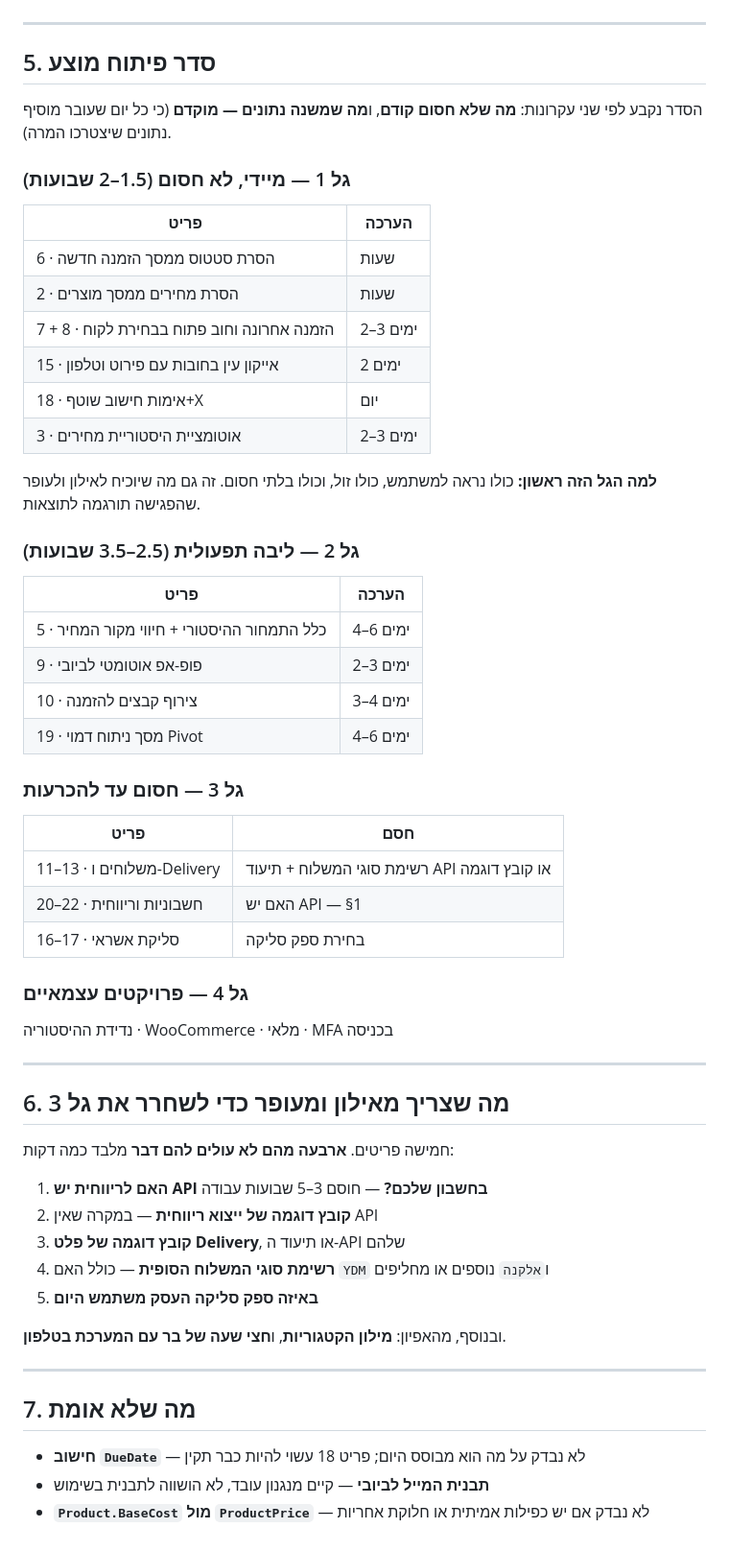
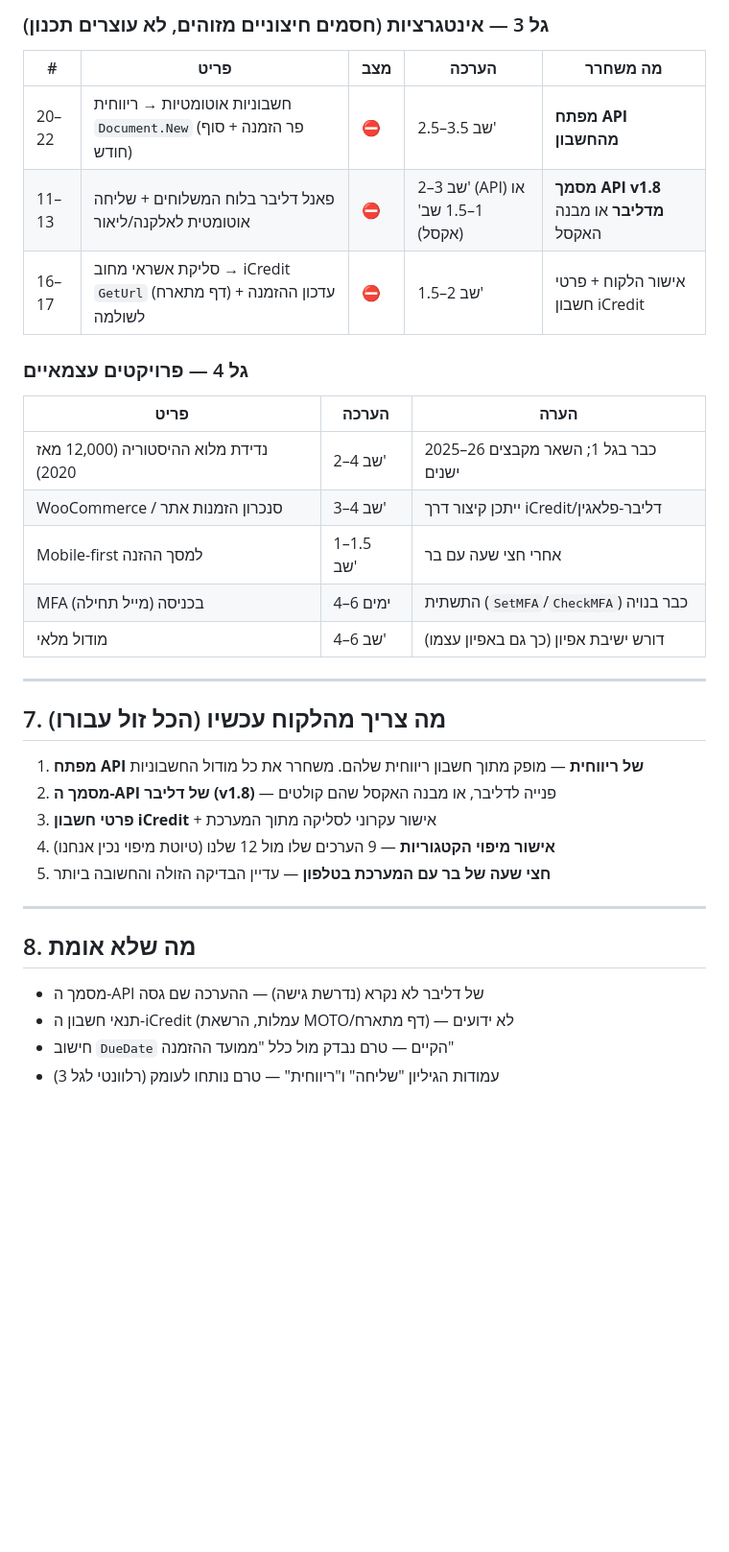
Before and after one commit to dorongut1/TargCCOrders, a Markdown page: BUILD_PLAN_2026-08-17.md, the part around one of its changes. Shown at 96% size. Rendered like a GitHub page; blank space fills up the shorter version.

```diff
--- a/BUILD_PLAN_2026-08-17.md
+++ b/BUILD_PLAN_2026-08-17.md
@@ -173,64 +155,36 @@ XYZ") — כי החיווי הוא בדיוק מה שהופך את שתי הסכ
+### גל 3 — אינטגרציות (חסמים חיצוניים מזוהים, לא עוצרים תכנון)
+
+| # | פריט | מצב | הערכה | מה משחרר |
+|---|---|---|---|---|
+| 20–22 | חשבוניות אוטומטיות → ריווחית `Document.New` (פר הזמנה + סוף חודש) | ⛔ | 2.5–3.5 שב' | **מפתח API מהחשבון** |
+| 11–13 | פאנל דליבר בלוח המשלוחים + שליחה אוטומטית לאלקנה/ליאור | ⛔ | 2–3 שב' (API) או 1–1.5 שב' (אקסל) | **מסמך API v1.8 מדליבר** או מבנה האקסל |
+| 16–17 | סליקת אשראי מחוב → iCredit `GetUrl` (דף מתארח) + עדכון ההזמנה לשולמה | ⛔ | 1.5–2 שב' | אישור הלקוח + פרטי חשבון iCredit |
+
+### גל 4 — פרויקטים עצמאיים
+
+| פריט | הערכה | הערה |
+|---|---|---|
+| נדידת מלוא ההיסטוריה (12,000 מאז 2020) | 2–4 שב' | 2025–26 כבר בגל 1; השאר מקבצים ישנים |
+| WooCommerce / סנכרון הזמנות אתר | 3–4 שב' | ייתכן קיצור דרך iCredit/דליבר-פלאגין |
+| Mobile-first למסך ההזנה | 1–1.5 שב' | אחרי חצי שעה עם בר |
+| MFA בכניסה (מייל תחילה) | 4–6 ימים | התשתית (`SetMFA`/`CheckMFA`) כבר בנויה |
+| מודול מלאי | 4–6 שב' | דורש ישיבת אפיון (כך גם באפיון עצמו) |
 
 ---
 
-## 5. סדר פיתוח מוצע
+## 7. מה צריך מהלקוח עכשיו (הכל זול עבורו)
 
-הסדר נקבע לפי שני עקרונות: **מה שלא חסום קודם**, ו**מה שמשנה נתונים — מוקדם**
-(כי כל יום שעובר מוסיף נתונים שיצטרכו המרה).
-
-### גל 1 — מיידי, לא חסום (1.5–2 שבועות)
-
-| פריט | הערכה |
-|---|---|
-| 6 · הסרת סטטוס ממסך הזמנה חדשה | שעות |
-| 2 · הסרת מחירים ממסך מוצרים | שעות |
-| 7 + 8 · הזמנה אחרונה וחוב פתוח בבחירת לקוח | 2–3 ימים |
-| 15 · אייקון עין בחובות עם פירוט וטלפון | 2 ימים |
-| 18 · אימות חישוב שוטף+X | יום |
-| 3 · אוטומציית היסטוריית מחירים | 2–3 ימים |
-
-**למה הגל הזה ראשון:** כולו נראה למשתמש, כולו זול, וכולו בלתי חסום. זה גם מה
-שיוכיח לאילון ולעופר שהפגישה תורגמה לתוצאות.
-
-### גל 2 — ליבה תפעולית (2.5–3.5 שבועות)
-
-| פריט | הערכה |
-|---|---|
-| 5 · כלל התמחור ההיסטורי + חיווי מקור המחיר | 4–6 ימים |
-| 9 · פופ-אפ אוטומטי לביובי | 2–3 ימים |
-| 10 · צירוף קבצים להזמנה | 3–4 ימים |
-| 19 · מסך ניתוח דמוי Pivot | 4–6 ימים |
-
-### גל 3 — חסום עד להכרעות
-
-| פריט | חסם |
-|---|---|
-| 11–13 · משלוחים ו-Delivery | רשימת סוגי המשלוח + תיעוד API או קובץ דוגמה |
-| 20–22 · חשבוניות וריווחית | האם יש API — §1 |
-| 16–17 · סליקת אשראי | בחירת ספק סליקה |
-
-### גל 4 — פרויקטים עצמאיים
-
-נדידת ההיסטוריה · WooCommerce · מלאי · MFA בכניסה
+1. **מפתח API של ריווחית** — מופק מתוך חשבון ריווחית שלהם. משחרר את כל מודול החשבוניות
+2. **מסמך ה-API של דליבר (v1.8)** — פנייה לדליבר, או מבנה האקסל שהם קולטים
+3. **פרטי חשבון iCredit** + אישור עקרוני לסליקה מתוך המערכת
+4. **אישור מיפוי הקטגוריות** — 9 הערכים שלו מול 12 שלנו (טיוטת מיפוי נכין אנחנו)
+5. **חצי שעה של בר עם המערכת בטלפון** — עדיין הבדיקה הזולה והחשובה ביותר
 
 ---
 
-## 6. מה שצריך מאילון ומעופר כדי לשחרר את גל 3
+## 8. מה שלא אומת
 
-חמישה פריטים. **ארבעה מהם לא עולים להם דבר** מלבד כמה דקות:
-
-1. **האם לריווחית יש API בחשבון שלכם?** — חוסם 3–5 שבועות עבודה
-2. **קובץ דוגמה של ייצוא ריווחית** — במקרה שאין API
-3. **קובץ דוגמה של פלט Delivery**, או תיעוד ה-API שלהם
-4. **רשימת סוגי המשלוח הסופית** — כולל האם `YDM` ו`אלקנה` נוספים או מחליפים
-5. **באיזה ספק סליקה העסק משתמש היום**
-
-ובנוסף, מהאפיון: **מילון הקטגוריות**, ו**חצי שעה של בר עם המערכת בטלפון**.
-
----
-
-## 7. מה שלא אומת
-
-- **חישוב `DueDate`** — לא נבדק על מה הוא מבוסס היום; פריט 18 עשוי להיות כבר תקין
-- **תבנית המייל לביובי** — קיים מנגנון עובד, לא הושווה לתבנית בשימוש
-- **`Product.BaseCost` מול `ProductPrice`** — לא נבדק אם יש כפילות אמיתית או חלוקת אחריות
+- מסמך ה-API של דליבר לא נקרא (נדרשת גישה) — ההערכה שם גסה
+- תנאי חשבון ה-iCredit (עמלות, הרשאת MOTO/דף מתארח) — לא ידועים
+- חישוב `DueDate` הקיים — טרם נבדק מול כלל "ממועד ההזמנה"
+- עמודות הגיליון "שליחה" ו"ריווחית" — טרם נותחו לעומק (רלוונטי לגל 3)
```
Also changed, not shown: other parts of BUILD_PLAN_2026-08-17.md (+121 -139 lines).
